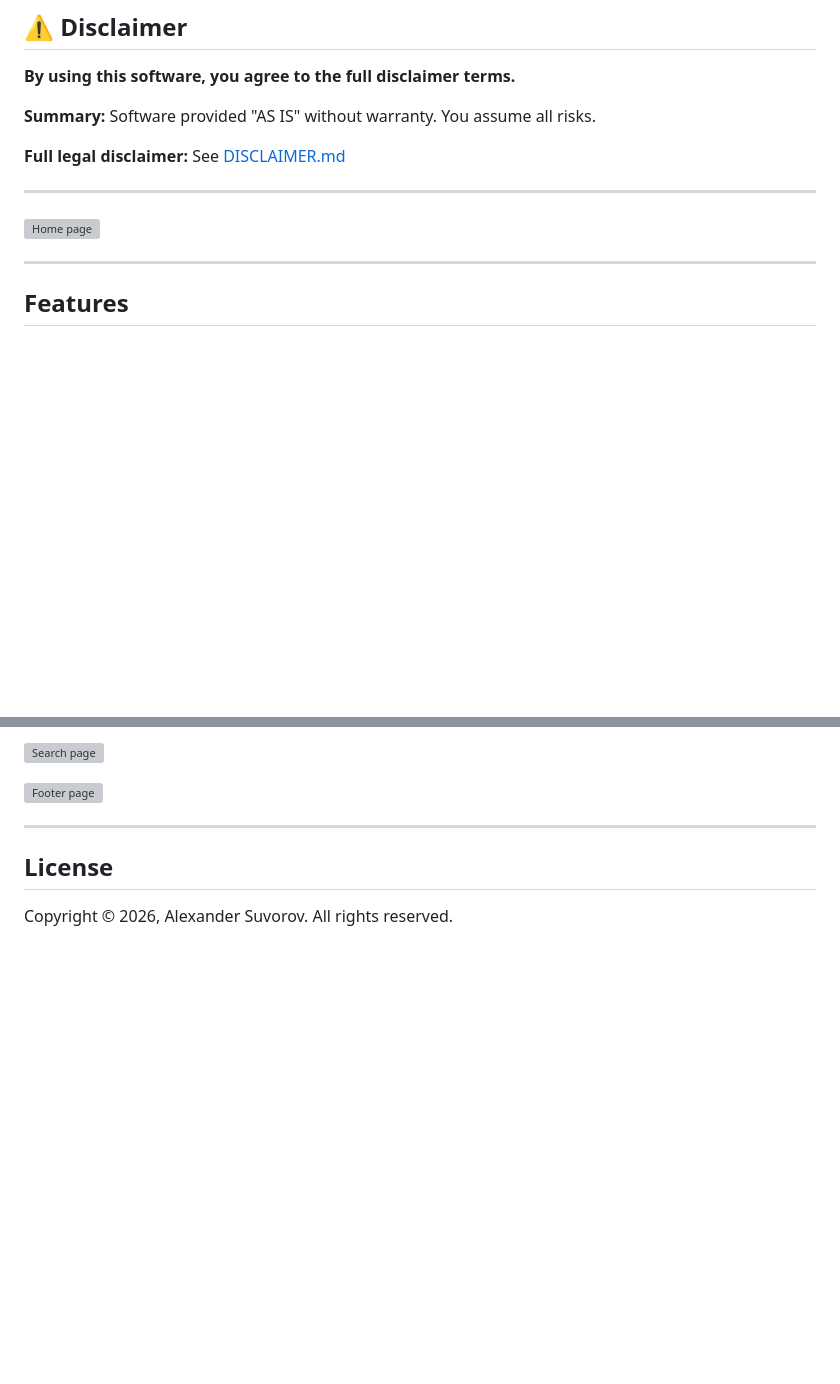
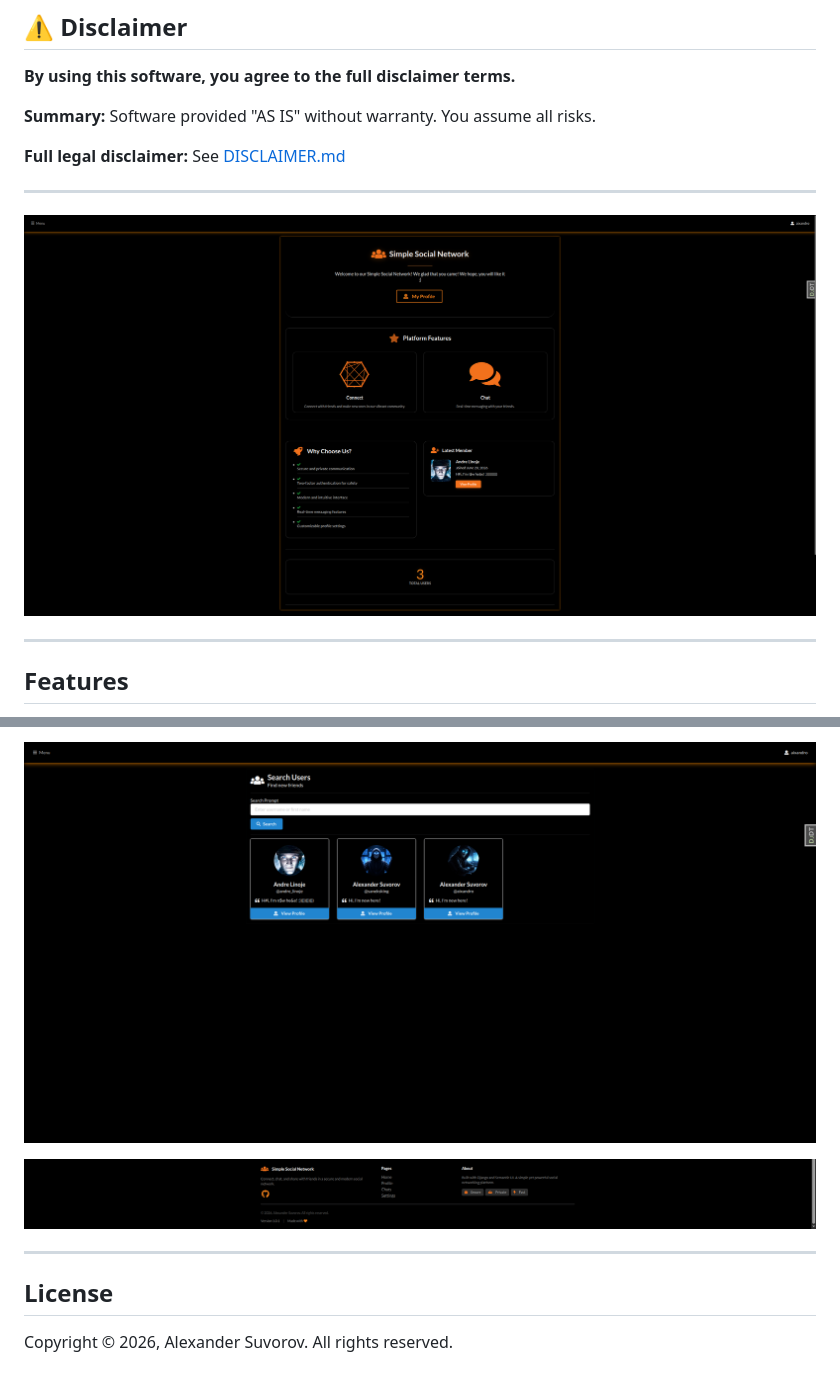
Before and after one commit to aixandrolab/simple-social-network, a Markdown page: README.md, 2 parts joined by grey strips. Drawn GitHub-style; blank space fills up the shorter version; grey boxes are pictures that could not be loaded.

```diff
--- a/README.md
+++ b/README.md
@@ -20,7 +20,7 @@ Simple Social Network is a Django-based web application that provides real-time
 
 ---
 
-![Home page](https://github.com/aixandrolab/simple-social-network/blob/master/data/images/home_page.jpg)
+![Home page](https://github.com/aixandrolab/simple-social-network/blob/master/data/images/home_page.png)
 
 ---
 
@@ -439,7 +439,7 @@ Session.objects.all().delete()
 
-![Search page](https://github.com/aixandrolab/simple-social-network/blob/master/data/images/search_page.jpg)
+![Search page](https://github.com/aixandrolab/simple-social-network/blob/master/data/images/search_page.png)
 
-![Footer page](https://github.com/aixandrolab/simple-social-network/blob/master/data/images/footer.jpg)
+![Footer page](https://github.com/aixandrolab/simple-social-network/blob/master/data/images/footer.png)
 
 ---
 
```
Also changed, not shown: other parts of README.md (+4 -4 lines).
